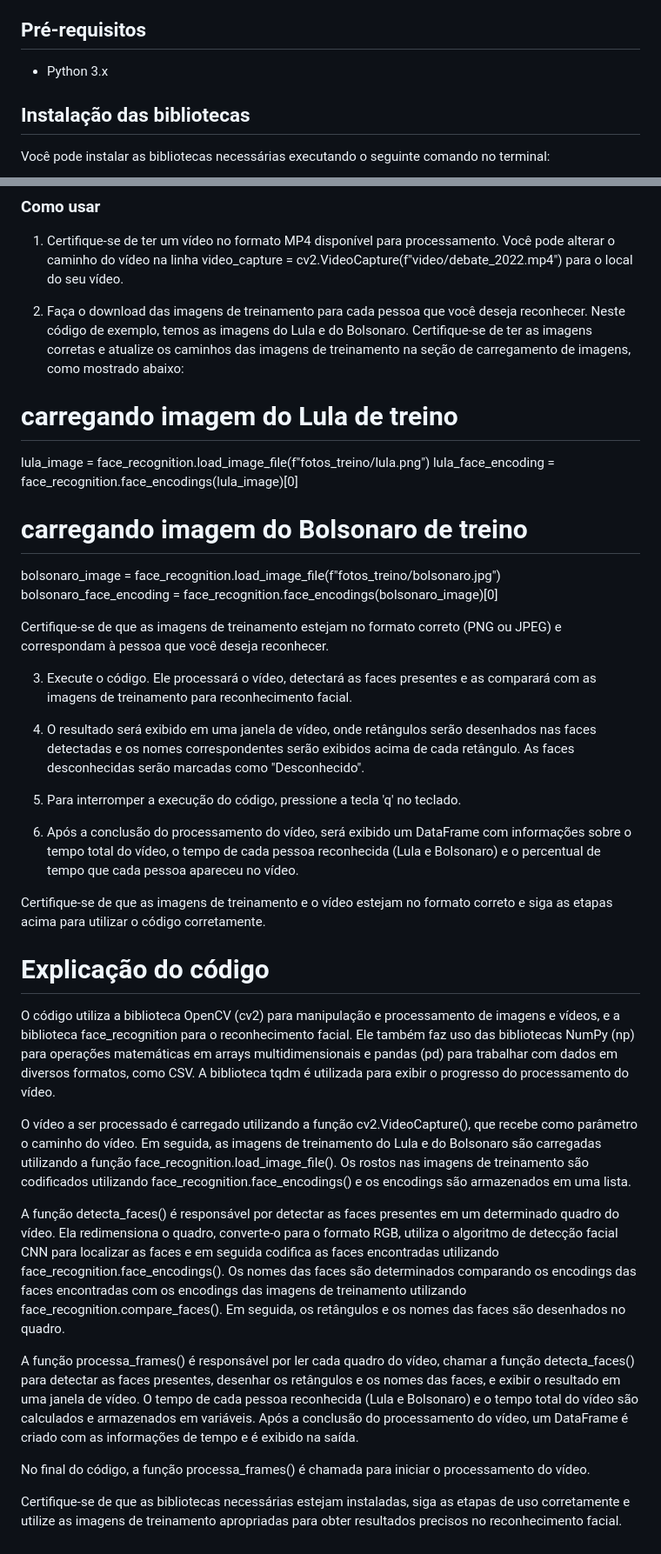
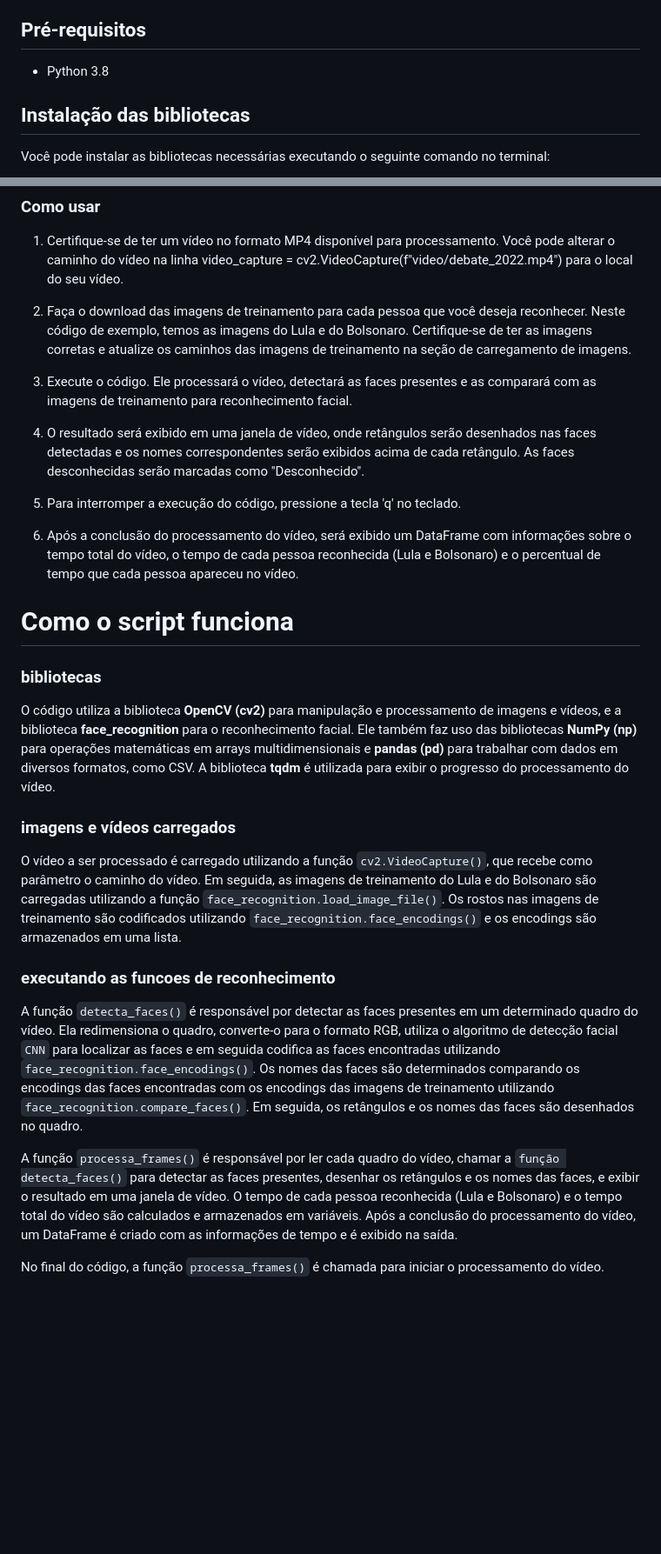
Before and after one commit to lucasthaynan/workshop-reconhecimento-facial, a Markdown page: README.md, 2 parts joined by grey strips. Shown: that part at 87% size. Rendered like a GitHub page; blank space fills up the shorter version.

```diff
--- a/README.md
+++ b/README.md
@@ -4,7 +4,7 @@ Este é um código em Python para reconhecimento facial em vídeos utilizando a
 
 ## Pré-requisitos
 
-- Python 3.x
+- Python 3.8
 
 ## Instalação das bibliotecas
 
@@ -33,17 +33,7 @@ Isso irá instalar as versões específicas das bibliotecas necessárias para ex
 
 1. Certifique-se de ter um vídeo no formato MP4 disponível para processamento. Você pode alterar o caminho do vídeo na linha video_capture = cv2.VideoCapture(f"video/debate_2022.mp4") para o local do seu vídeo.
 
-2. Faça o download das imagens de treinamento para cada pessoa que você deseja reconhecer. Neste código de exemplo, temos as imagens do Lula e do Bolsonaro. Certifique-se de ter as imagens corretas e atualize os caminhos das imagens de treinamento na seção de carregamento de imagens, como mostrado abaixo:
-
-# carregando imagem do Lula de treino
-lula_image = face_recognition.load_image_file(f"fotos_treino/lula.png")
-lula_face_encoding = face_recognition.face_encodings(lula_image)[0]
-
-# carregando imagem do Bolsonaro de treino
-bolsonaro_image = face_recognition.load_image_file(f"fotos_treino/bolsonaro.jpg")
-bolsonaro_face_encoding = face_recognition.face_encodings(bolsonaro_image)[0]
-
-Certifique-se de que as imagens de treinamento estejam no formato correto (PNG ou JPEG) e correspondam à pessoa que você deseja reconhecer.
+2. Faça o download das imagens de treinamento para cada pessoa que você deseja reconhecer. Neste código de exemplo, temos as imagens do Lula e do Bolsonaro. Certifique-se de ter as imagens corretas e atualize os caminhos das imagens de treinamento na seção de carregamento de imagens.
 
 3. Execute o código. Ele processará o vídeo, detectará as faces presentes e as comparará com as imagens de treinamento para reconhecimento facial.
 
@@ -53,18 +43,20 @@ Certifique-se de que as imagens de treinamento estejam no formato correto (PNG o
 
 6. Após a conclusão do processamento do vídeo, será exibido um DataFrame com informações sobre o tempo total do vídeo, o tempo de cada pessoa reconhecida (Lula e Bolsonaro) e o percentual de tempo que cada pessoa apareceu no vídeo.
 
-Certifique-se de que as imagens de treinamento e o vídeo estejam no formato correto e siga as etapas acima para utilizar o código corretamente.
+# Como o script funciona
 
-# Explicação do código
+### bibliotecas
 
-O código utiliza a biblioteca OpenCV (cv2) para manipulação e processamento de imagens e vídeos, e a biblioteca face_recognition para o reconhecimento facial. Ele também faz uso das bibliotecas NumPy (np) para operações matemáticas em arrays multidimensionais e pandas (pd) para trabalhar com dados em diversos formatos, como CSV. A biblioteca tqdm é utilizada para exibir o progresso do processamento do vídeo.
+O código utiliza a biblioteca **OpenCV (cv2)** para manipulação e processamento de imagens e vídeos, e a biblioteca **face_recognition** para o reconhecimento facial. Ele também faz uso das bibliotecas **NumPy (np)** para operações matemáticas em arrays multidimensionais e **pandas (pd)** para trabalhar com dados em diversos formatos, como CSV. A biblioteca **tqdm** é utilizada para exibir o progresso do processamento do vídeo.
 
-O vídeo a ser processado é carregado utilizando a função cv2.VideoCapture(), que recebe como parâmetro o caminho do vídeo. Em seguida, as imagens de treinamento do Lula e do Bolsonaro são carregadas utilizando a função face_recognition.load_image_file(). Os rostos nas imagens de treinamento são codificados utilizando face_recognition.face_encodings() e os encodings são armazenados em uma lista.
+### imagens e vídeos carregados
 
-A função detecta_faces() é responsável por detectar as faces presentes em um determinado quadro do vídeo. Ela redimensiona o quadro, converte-o para o formato RGB, utiliza o algoritmo de detecção facial CNN para localizar as faces e em seguida codifica as faces encontradas utilizando face_recognition.face_encodings(). Os nomes das faces são determinados comparando os encodings das faces encontradas com os encodings das imagens de treinamento utilizando face_recognition.compare_faces(). Em seguida, os retângulos e os nomes das faces são desenhados no quadro.
+O vídeo a ser processado é carregado utilizando a função `cv2.VideoCapture()`, que recebe como parâmetro o caminho do vídeo. Em seguida, as imagens de treinamento do Lula e do Bolsonaro são carregadas utilizando a função `face_recognition.load_image_file()`. Os rostos nas imagens de treinamento são codificados utilizando `face_recognition.face_encodings()` e os encodings são armazenados em uma lista.
 
-A função processa_frames() é responsável por ler cada quadro do vídeo, chamar a função detecta_faces() para detectar as faces presentes, desenhar os retângulos e os nomes das faces, e exibir o resultado em uma janela de vídeo. O tempo de cada pessoa reconhecida (Lula e Bolsonaro) e o tempo total do vídeo são calculados e armazenados em variáveis. Após a conclusão do processamento do vídeo, um DataFrame é criado com as informações de tempo e é exibido na saída.
+### executando as funcoes de reconhecimento
 
-No final do código, a função processa_frames() é chamada para iniciar o processamento do vídeo.
+A função `detecta_faces()` é responsável por detectar as faces presentes em um determinado quadro do vídeo. Ela redimensiona o quadro, converte-o para o formato RGB, utiliza o algoritmo de detecção facial `CNN` para localizar as faces e em seguida codifica as faces encontradas utilizando `face_recognition.face_encodings()`. Os nomes das faces são determinados comparando os encodings das faces encontradas com os encodings das imagens de treinamento utilizando `face_recognition.compare_faces()`. Em seguida, os retângulos e os nomes das faces são desenhados no quadro.
 
-Certifique-se de que as bibliotecas necessárias estejam instaladas, siga as etapas de uso corretamente e utilize as imagens de treinamento apropriadas para obter resultados precisos no reconhecimento facial.
+A função `processa_frames()` é responsável por ler cada quadro do vídeo, chamar a `função detecta_faces()` para detectar as faces presentes, desenhar os retângulos e os nomes das faces, e exibir o resultado em uma janela de vídeo. O tempo de cada pessoa reconhecida (Lula e Bolsonaro) e o tempo total do vídeo são calculados e armazenados em variáveis. Após a conclusão do processamento do vídeo, um DataFrame é criado com as informações de tempo e é exibido na saída.
+
+No final do código, a função `processa_frames()` é chamada para iniciar o processamento do vídeo.
```
